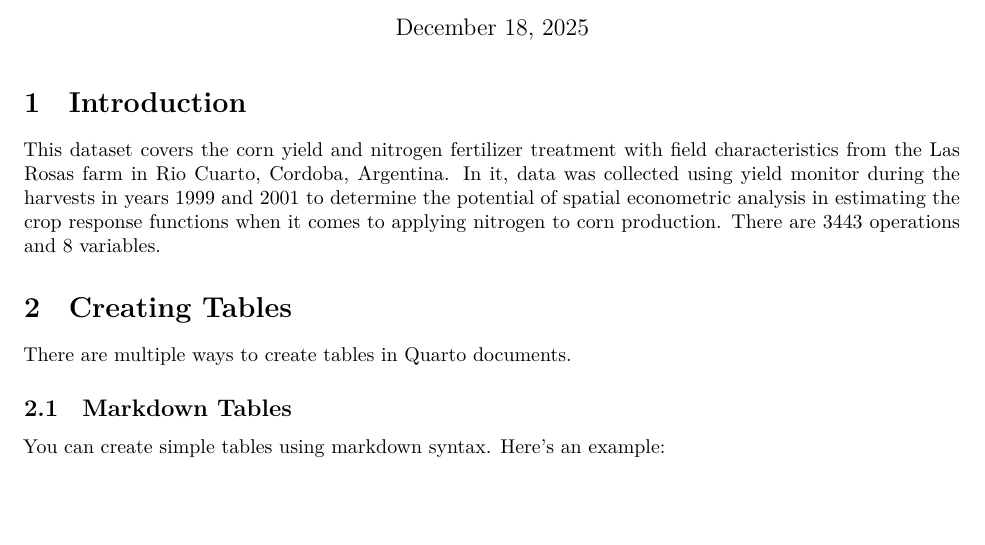
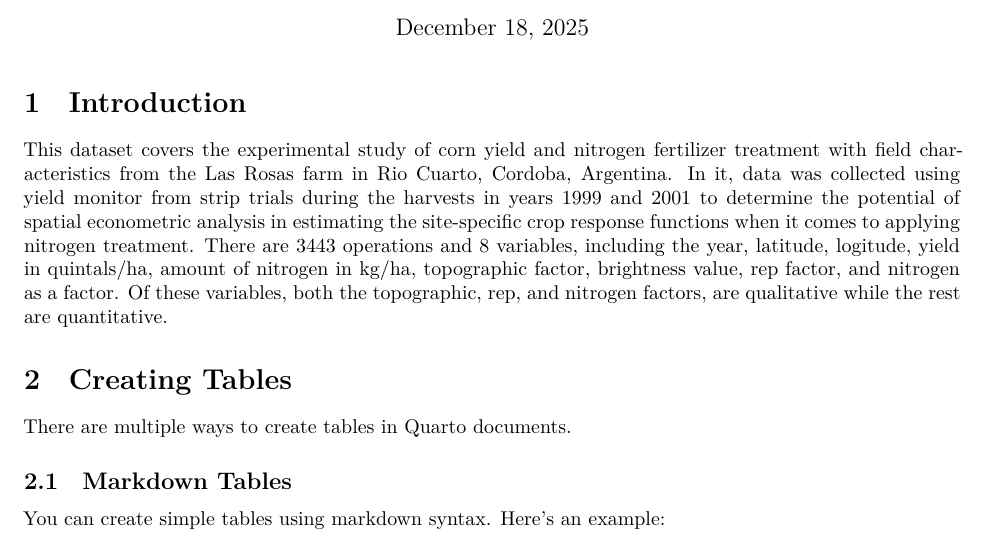
Before and after one commit to nkiselov/STAT319FINAL, a Quarto document (quarto_intro.qmd): part of page 1 of 7, cut so that both start at the same text, the shorter picture padded with empty space. Rendered offline with R 4.5, knitr and Pandoc in place of Quarto, then LaTeX, with nearby package versions; code that draws random numbers runs with fixed seeds of ours.

Commit message:
Add files via upload
Finished part 1 of question 1.  Couldn't figure out the rest.

```diff
--- a/quarto_intro.qmd
+++ b/quarto_intro.qmd
@@ -34,8 +34,7 @@ library(kableExtra)
 
 # Introduction
 
-This dataset covers the corn yield and nitrogen fertilizer treatment with field characteristics from the Las Rosas farm in Rio Cuarto, Cordoba, Argentina.  In it, data was collected using yield monitor during the harvests in years 1999 and 2001 to determine the potential of spatial econometric analysis in estimating the crop response functions when it comes to applying nitrogen to corn production.  There are 3443 operations and 8 variables.
-
+This dataset covers the experimental study of corn yield and nitrogen fertilizer treatment with field characteristics from the Las Rosas farm in Rio Cuarto, Cordoba, Argentina.  In it, data was collected using yield monitor from strip trials during the harvests in years 1999 and 2001 to determine the potential of spatial econometric analysis in estimating the site-specific crop response functions when it comes to applying nitrogen treatment.  There are 3443 operations and 8 variables, including the year, latitude, logitude, yield in quintals/ha, amount of nitrogen in kg/ha, topographic factor, brightness value, rep factor, and nitrogen as a factor.  Of these variables, both the topographic, rep, and nitrogen factors, are qualitative while the rest are quantitative.
 
 # Creating Tables
 
```
